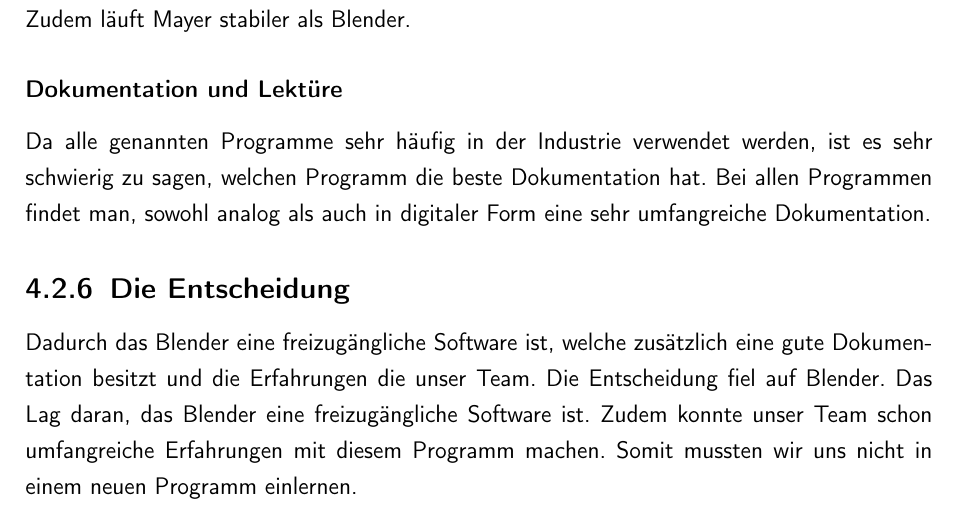
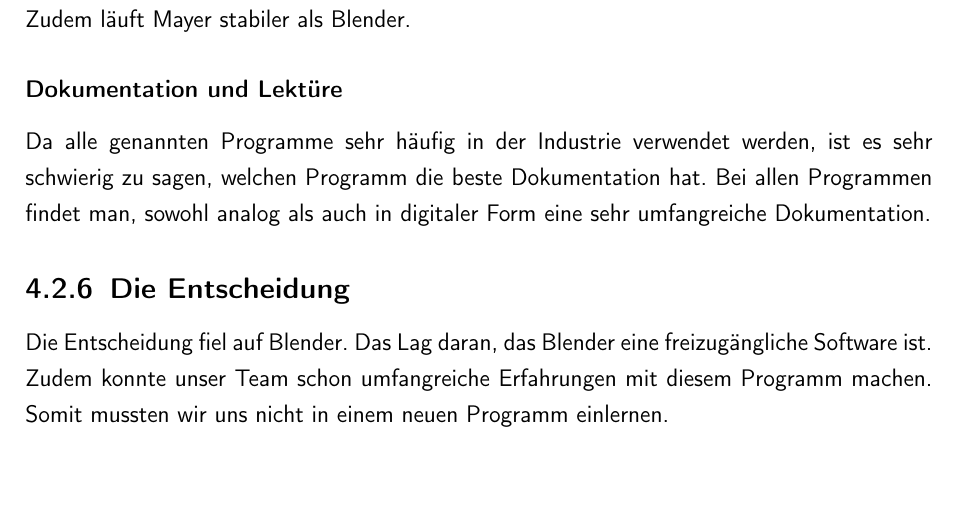
Before and after one commit to Lukas2380/Latex_DP, a LaTeX thesis (Vorlage_DA.tex, which reads chapters/02/02_umfeldanalyse_usta.tex): part of page 34 of 51, cut so that both start at the same text. Compiled offline with pdfLaTeX.

Commit message:
Push befor usta alles zerstört

```diff
--- a/chapters/02/02_umfeldanalyse_usta.tex
+++ b/chapters/02/02_umfeldanalyse_usta.tex
@@ -109,5 +109,4 @@
 Da alle genannten Programme sehr häufig in der Industrie verwendet werden, ist es sehr schwierig zu sagen, welchen Programm die beste Dokumentation hat. Bei allen Programmen findet man, sowohl analog als auch in digitaler Form eine sehr umfangreiche Dokumentation.
 
 \subsection{Die Entscheidung}
-Dadurch das Blender eine freizugängliche Software ist, welche zusätzlich eine gute Dokumentation besitzt und die Erfahrungen die unser Team.
 Die Entscheidung fiel auf Blender. Das Lag daran, das Blender eine freizugängliche Software ist. Zudem konnte unser Team schon umfangreiche Erfahrungen mit diesem Programm machen. Somit mussten wir uns nicht in einem neuen Programm einlernen.
```
